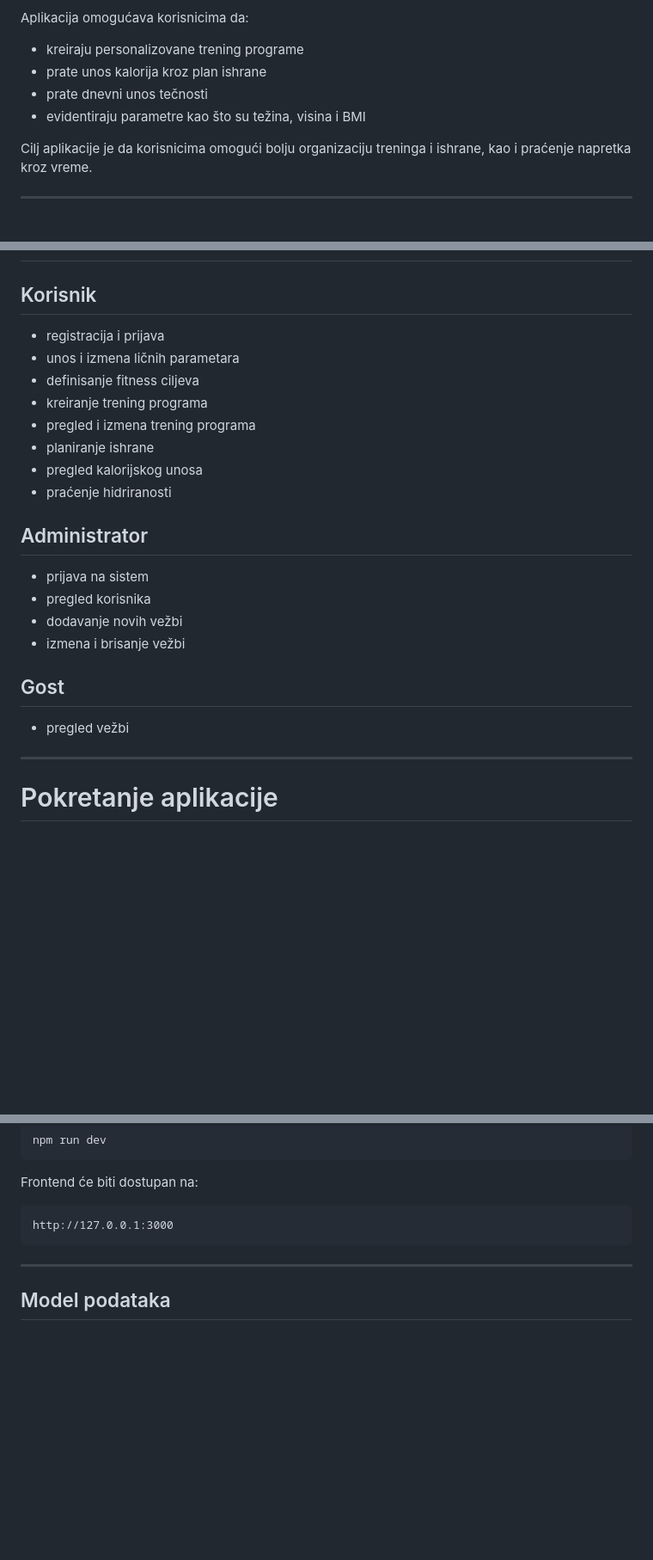
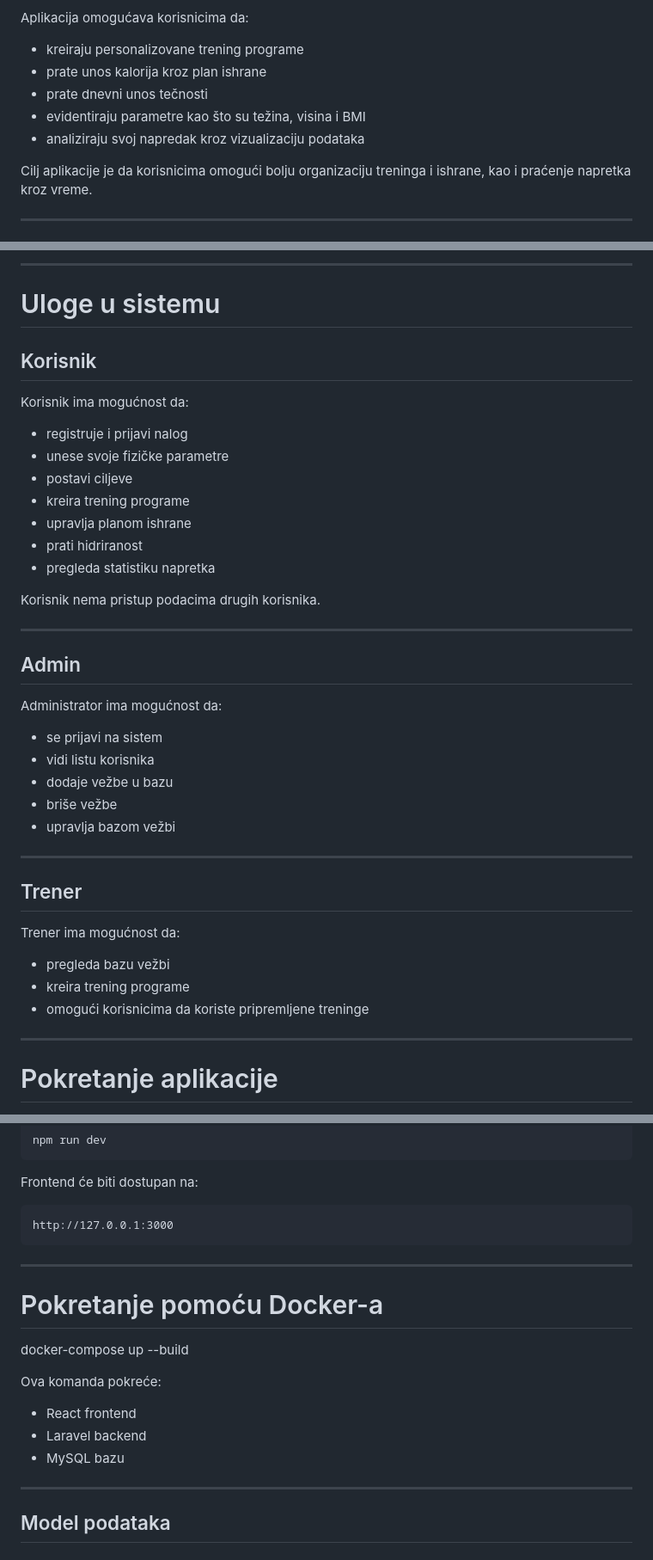
Before and after one commit to elab-development/internet-tehnologije-2025-fitnesplanerapk, a Markdown page: README.md, 3 parts joined by grey strips. Shown at 86% size. Drawn GitHub-style; blank space fills up the shorter version.

```diff
--- a/README.md
+++ b/README.md
@@ -34,6 +34,7 @@ Aplikacija omogućava korisnicima da:
 * prate unos kalorija kroz plan ishrane
 * prate dnevni unos tečnosti
 * evidentiraju parametre kao što su težina, visina i BMI
+* analiziraju svoj napredak kroz vizualizaciju podataka
 
 Cilj aplikacije je da korisnicima omogući bolju organizaciju treninga i ishrane, kao i praćenje napretka kroz vreme.
 
@@ -80,25 +143,36 @@ Aplikacija koristi **klijent-server arhitekturu**.
+---
+
+# Uloge u sistemu
 
 ## Korisnik
+Korisnik ima mogućnost da:
+- registruje i prijavi nalog
+- unese svoje fizičke parametre
+- postavi ciljeve
+- kreira trening programe
+- upravlja planom ishrane
+- prati hidriranost
+- pregleda statistiku napretka
 
-* registracija i prijava
-* unos i izmena ličnih parametara
-* definisanje fitness ciljeva
-* kreiranje trening programa
-* pregled i izmena trening programa
-* planiranje ishrane
-* pregled kalorijskog unosa
-* praćenje hidriranosti
+Korisnik nema pristup podacima drugih korisnika.
 
-## Administrator
+---
 
-* prijava na sistem
-* pregled korisnika
-* dodavanje novih vežbi
-* izmena i brisanje vežbi
+## Admin
+Administrator ima mogućnost da:
+- se prijavi na sistem
+- vidi listu korisnika
+- dodaje vežbe u bazu
+- briše vežbe
+- upravlja bazom vežbi
 
-## Gost
+---
 
-* pregled vežbi
+## Trener
+Trener ima mogućnost da:
+- pregleda bazu vežbi
+- kreira trening programe
+- omogući korisnicima da koriste pripremljene treninge
 
 ---
 
@@ -181,6 +255,20 @@ http://127.0.0.1:3000
 
 ---
 
+# Pokretanje pomoću Docker-a
+
+
+docker-compose up --build
+
+
+Ova komanda pokreće:
+
+- React frontend
+- Laravel backend
+- MySQL bazu
+
+---
+
 ## Model podataka
 
 ### Entiteti i veze
```
Also changed, not shown: other parts of README.md (+114 -5 lines).
